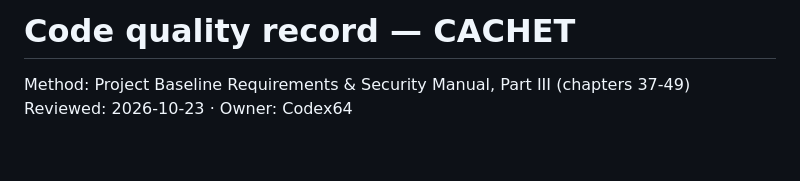
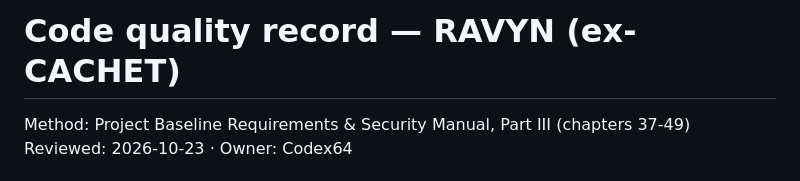
Before and after one commit to Nesaris/Nesmail, a Markdown page: NO-VIBE.md, the part around the change. GitHub-like rendering; blank space fills up the shorter version.

```diff
--- a/NO-VIBE.md
+++ b/NO-VIBE.md
@@ -1,4 +1,4 @@
-# Code quality record — CACHET
+# Code quality record — RAVYN (ex-CACHET)
 
 Method: Project Baseline Requirements & Security Manual, Part III (chapters 37-49)
 Reviewed: 2026-10-23   ·   Owner: Codex64
```
Also changed, not shown: SECURITY.md (+16 -1 lines).
